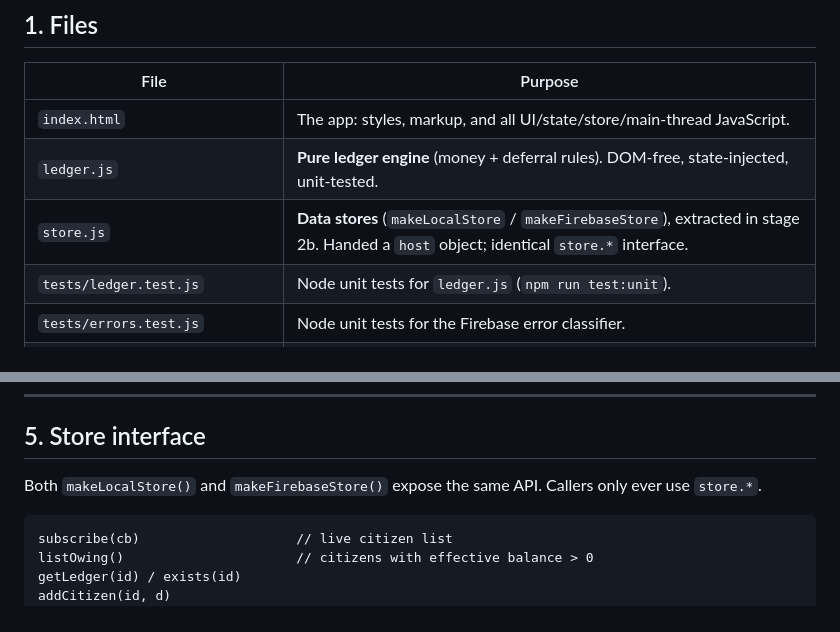
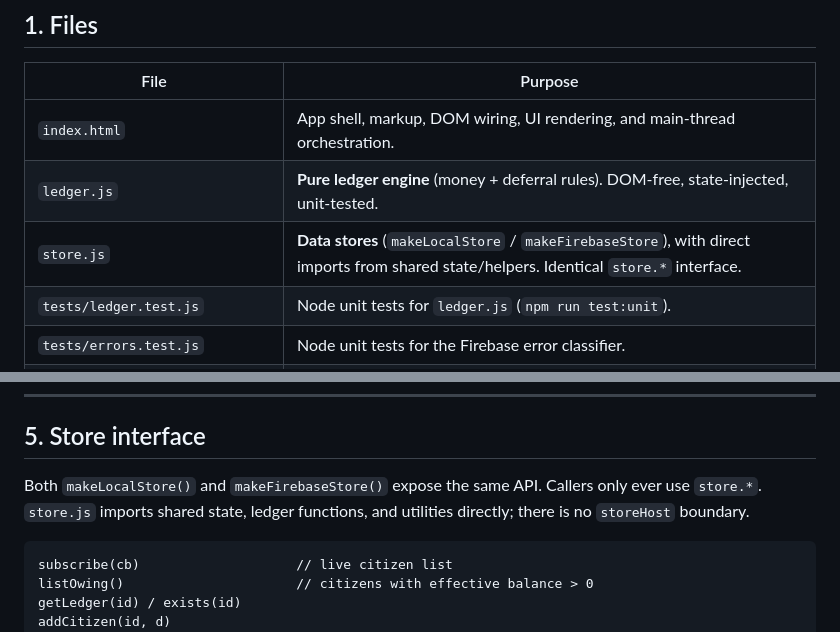
Before and after one commit to enga018/nsnvc-contribution, a Markdown page: MAINTAINERS.md, 2 parts joined by grey strips. GitHub-like rendering.

````diff
--- a/MAINTAINERS.md
+++ b/MAINTAINERS.md
@@ -14,9 +14,9 @@ maintained and (later) refactored safely.
 
 | File | Purpose |
 | --- | --- |
-| `index.html` | The app: styles, markup, and all UI/state/store/main-thread JavaScript. |
+| `index.html` | App shell, markup, DOM wiring, UI rendering, and main-thread orchestration. |
 | `ledger.js` | **Pure ledger engine** (money + deferral rules). DOM-free, state-injected, unit-tested. |
-| `store.js` | **Data stores** (`makeLocalStore` / `makeFirebaseStore`), extracted in stage 2b. Handed a `host` object; identical `store.*` interface. |
+| `store.js` | **Data stores** (`makeLocalStore` / `makeFirebaseStore`), with direct imports from shared state/helpers. Identical `store.*` interface. |
 | `tests/ledger.test.js` | Node unit tests for `ledger.js` (`npm run test:unit`). |
 | `tests/errors.test.js` | Node unit tests for the Firebase error classifier. |
 | `tests/smoke.spec.js` | Playwright browser smoke test (boots the app in local test mode). |
@@ -225,7 +225,8 @@ Rules that must hold (learned the hard way):
 ## 5. Store interface
 
 Both `makeLocalStore()` and `makeFirebaseStore()` expose the same API. Callers
-only ever use `store.*`.
+only ever use `store.*`. `store.js` imports shared state, ledger functions, and
+utilities directly; there is no `storeHost` boundary.
 
 ```
 subscribe(cb)                    // live citizen list
````
Also changed, not shown: other parts of MAINTAINERS.md (+35 -35 lines).
